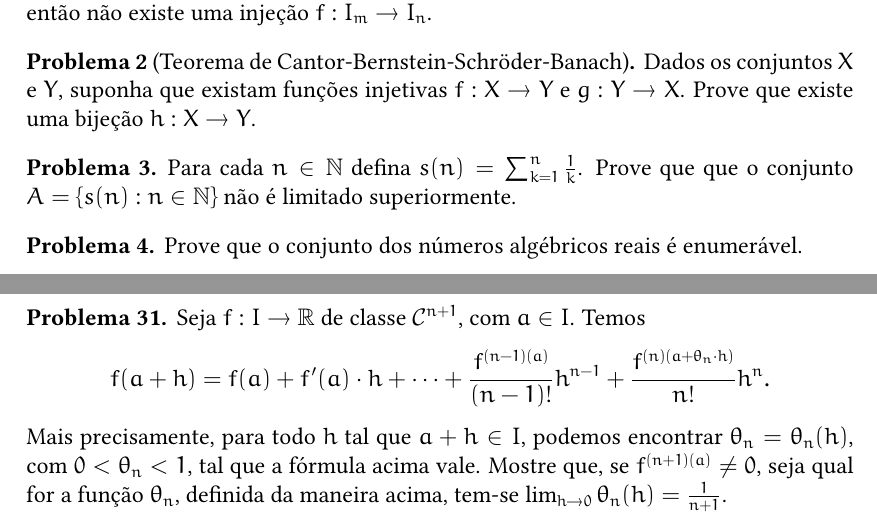
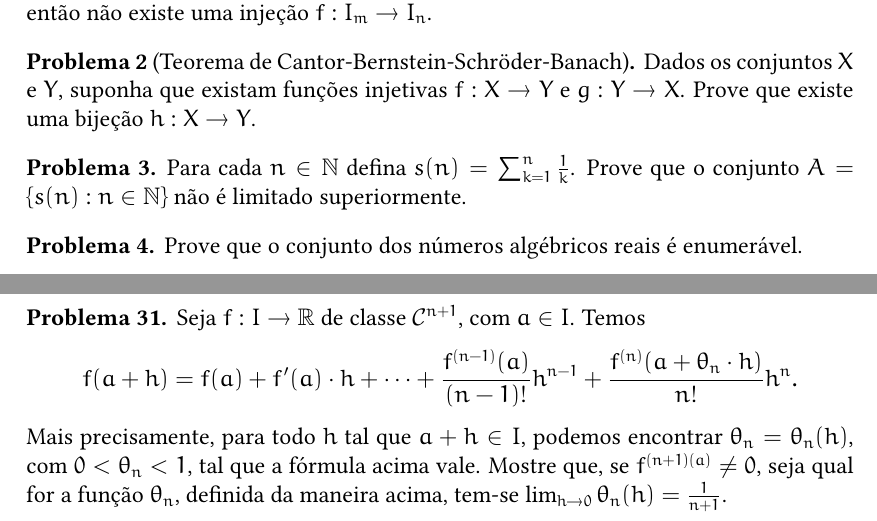
Before and after one commit to victorsaliba/analysis, a LaTeX document (Interesting problems in Analysis/main.tex): two parts of pages 1 and 3 of 4, joined at a grey line, cut so that both start at the same text. Compiled offline with pdfLaTeX.

Commit message:
interesting problems v2

```diff
--- a/Interesting problems in Analysis/main.tex
+++ b/Interesting problems in Analysis/main.tex
@@ -82,7 +82,7 @@ Dados os conjuntos $X$ e $Y$, suponha que existam funções injetivas $f:X\to Y$
 \end{problema}
 
 \begin{problema}
-Para cada $n\in\mathbb{N}$ defina $s(n)=\sum_{k=1}^n\frac{1}{k}$. Prove que que o conjunto $A=\{s(n):n\in\mathbb{N}\}$ não é limitado superiormente.
+Para cada $n\in\mathbb{N}$ defina $s(n)=\sum_{k=1}^n\frac{1}{k}$. Prove que o conjunto $A=\{s(n):n\in\mathbb{N}\}$ não é limitado superiormente.
 \end{problema}
 
 \begin{problema}
@@ -205,7 +205,7 @@ Considere funções $f$ e $g$ definidas em $(-1,1)$ com valores em $\mathbb{R}$,
 \begin{problema}
 Seja $f:I\to\mathbb{R}$ de classe $\mathcal{C}^{n+1}$, com $a\in I$. Temos
 \begin{equation*}
-    f(a+h)=f(a)+f'(a)\cdot h+\cdots+\frac{f^{(n-1)(a)}}{(n-1)!}h^{n-1}+\frac{f^{(n)(a+\theta_n\cdot h)}}{n!}h^n.
+    f(a+h)=f(a)+f'(a)\cdot h+\cdots+\frac{f^{(n-1)}(a)}{(n-1)!}h^{n-1}+\frac{f^{(n)}(a+\theta_n\cdot h)}{n!}h^n.
 \end{equation*}
 Mais precisamente, para todo $h$ tal que $a+h\in I$, podemos encontrar $\theta_n=\theta_n(h)$, com $0<\theta_n<1$, tal que a fórmula acima vale. Mostre que, se $f^{(n+1)(a)}\ne0$, seja qual for a função $\theta_n$, definida da maneira acima, tem-se $\lim_{h\to0}\theta_n(h)=\frac{1}{n+1}$.
 \end{problema}
```
Also changed, not shown: Interesting problems in Analysis/Interesting problems in Analysis.pdf.
